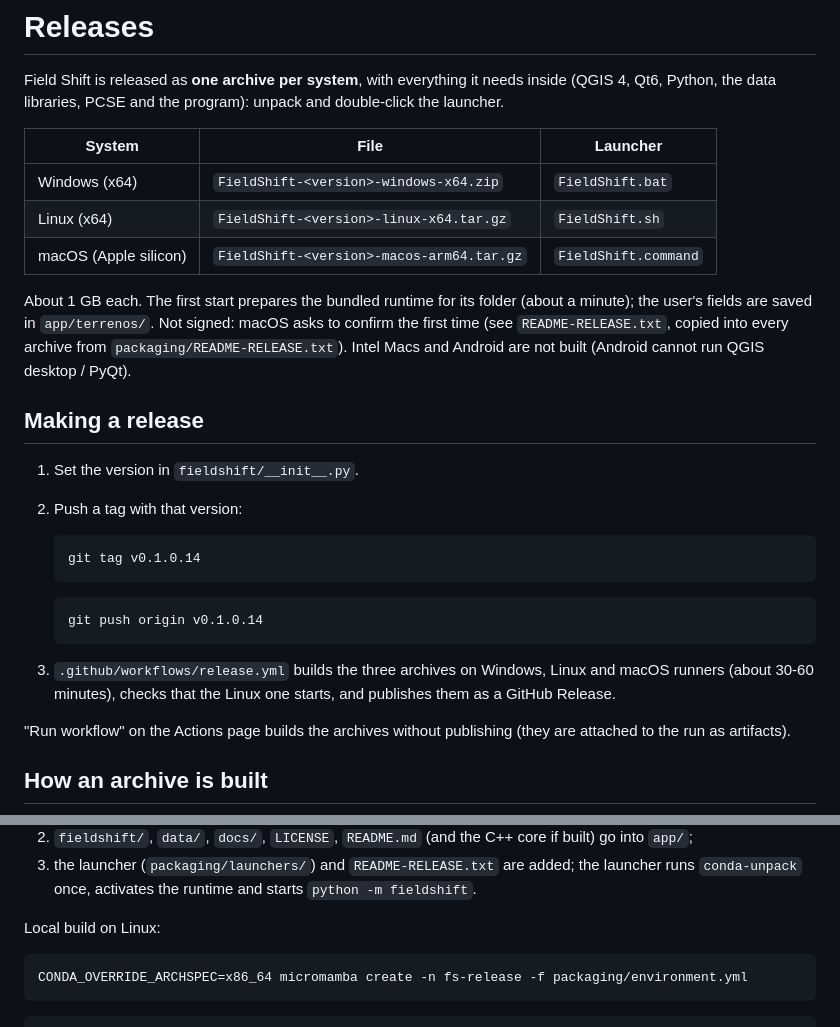
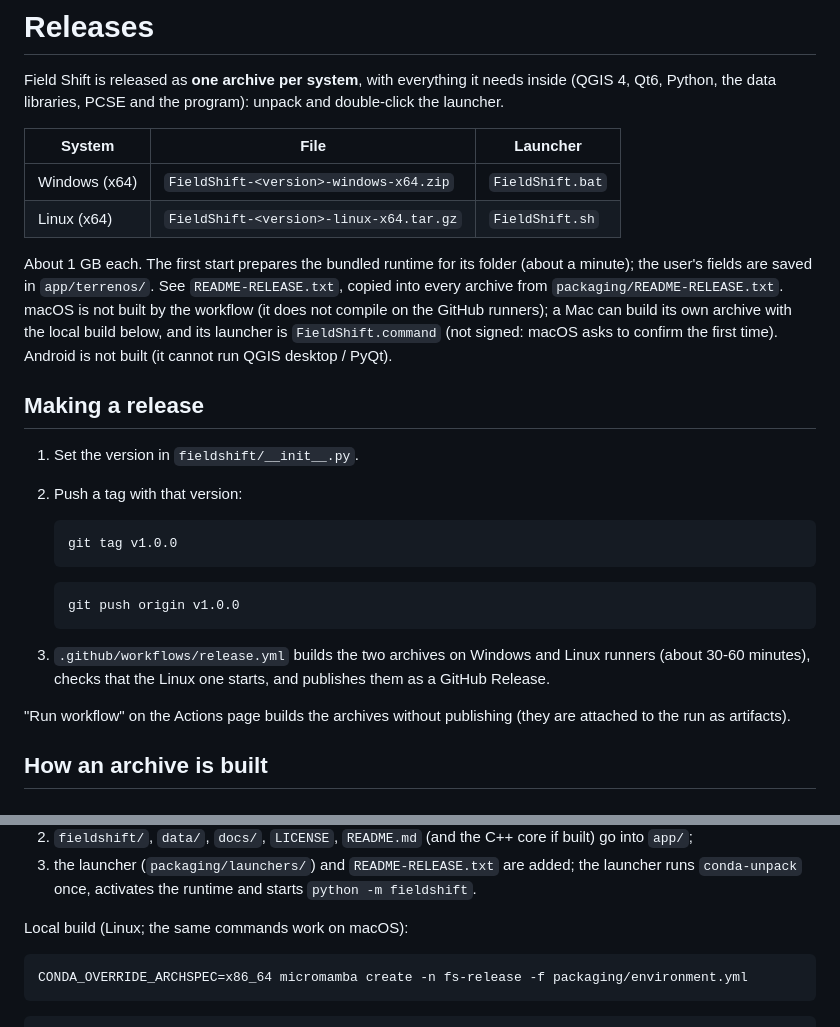
Before and after one commit to UrsaCrux/NasaSpace-Apps-2026, a Markdown page: docs/release.md, 2 parts joined by grey strips. Rendered like a GitHub page.

````diff
--- a/docs/release.md
+++ b/docs/release.md
@@ -8,13 +8,15 @@ program): unpack and double-click the launcher.
 |--------|------|----------|
 | Windows (x64) | `FieldShift-<version>-windows-x64.zip` | `FieldShift.bat` |
 | Linux (x64) | `FieldShift-<version>-linux-x64.tar.gz` | `FieldShift.sh` |
-| macOS (Apple silicon) | `FieldShift-<version>-macos-arm64.tar.gz` | `FieldShift.command` |
 
 About 1 GB each. The first start prepares the bundled runtime for its
 folder (about a minute); the user's fields are saved in `app/terrenos/`.
-Not signed: macOS asks to confirm the first time (see `README-RELEASE.txt`,
-copied into every archive from `packaging/README-RELEASE.txt`). Intel Macs
-and Android are not built (Android cannot run QGIS desktop / PyQt).
+See `README-RELEASE.txt`, copied into every archive from
+`packaging/README-RELEASE.txt`. macOS is not built by the workflow (it does
+not compile on the GitHub runners); a Mac can build its own archive with the
+local build below, and its launcher is `FieldShift.command` (not signed:
+macOS asks to confirm the first time). Android is not built (it cannot run
+QGIS desktop / PyQt).
 
 ## Making a release
 
@@ -22,15 +24,15 @@ and Android are not built (Android cannot run QGIS desktop / PyQt).
 2. Push a tag with that version:
 
    ```bash
-   git tag v0.1.0.14
+   git tag v1.0.0
    ```
 
    ```bash
-   git push origin v0.1.0.14
+   git push origin v1.0.0
    ```
 
-3. `.github/workflows/release.yml` builds the three archives on Windows,
-   Linux and macOS runners (about 30-60 minutes), checks that the Linux one
+3. `.github/workflows/release.yml` builds the two archives on Windows
+   and Linux runners (about 30-60 minutes), checks that the Linux one
    starts, and publishes them as a GitHub Release.
 
 "Run workflow" on the Actions page builds the archives without publishing
@@ -51,7 +53,7 @@ conda-pack`), on the system the archive is for:
    the launcher runs `conda-unpack` once, activates the runtime and starts
    `python -m fieldshift`.
 
-Local build on Linux:
+Local build (Linux; the same commands work on macOS):
 
 ```bash
 CONDA_OVERRIDE_ARCHSPEC=x86_64 micromamba create -n fs-release -f packaging/environment.yml
````
Also changed, not shown: README.md (+7 -4 lines), docs/images/screenshot-analysis.png (added), docs/images/screenshot-field-dialog.png (added), docs/images/screenshot-status.png (added), 8 other files.
